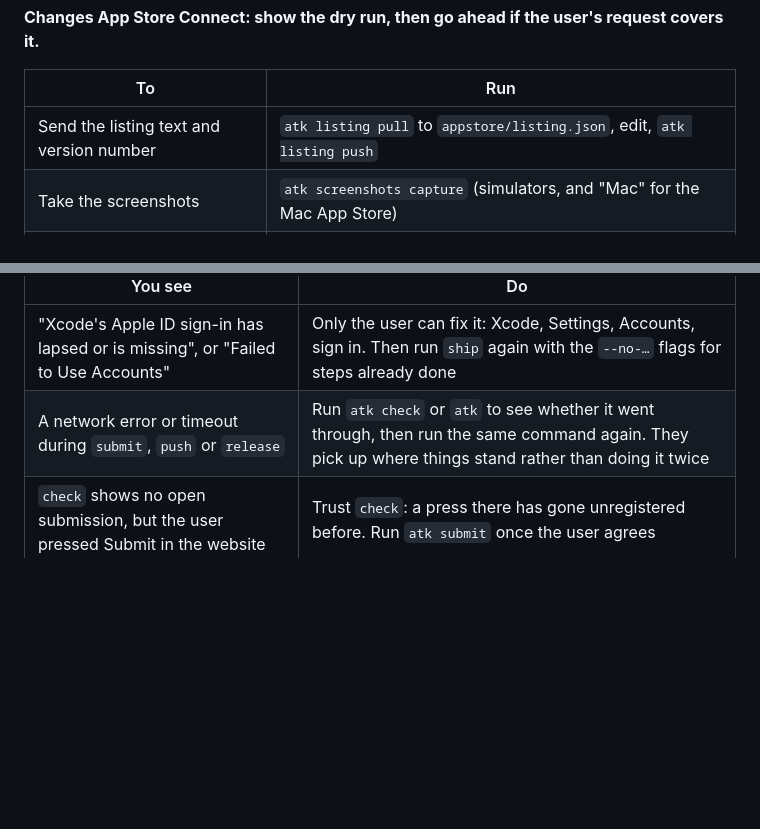
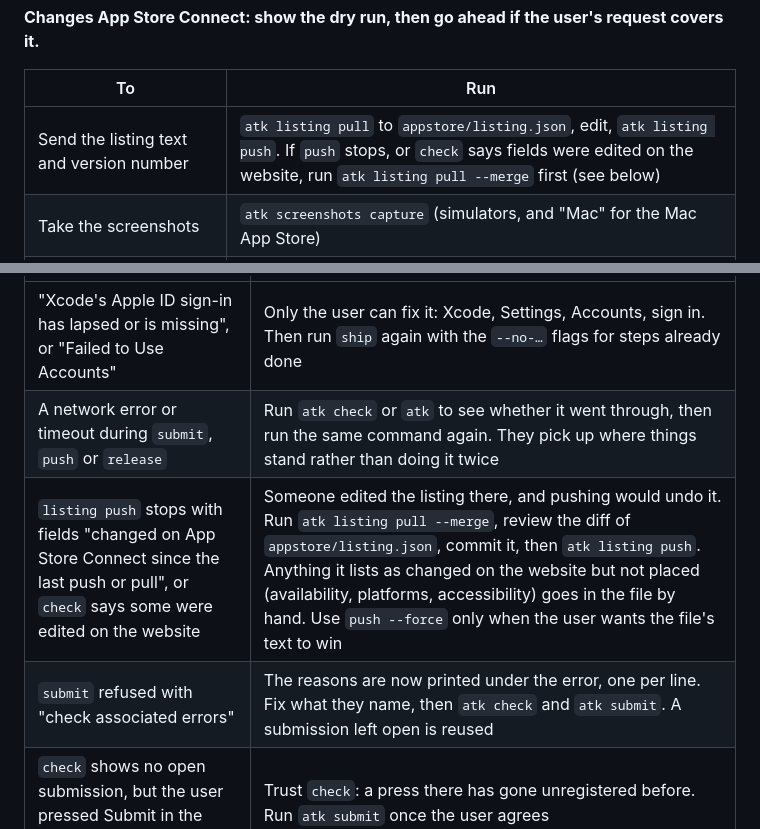
Before and after one commit to djsincla/Overpass, a Markdown page: CLAUDE.md, 2 parts joined by grey strips. Drawn GitHub-style; blank space fills up the shorter version.

Commit message:
Sync the atk guide with the apple-toolkit template
Listing sync (apple-toolkit #18) and associated errors (#19).

Co-Authored-By: Claude Opus 5.5 <noreply@anthropic.com>
Claude-Session: https://claude.ai/code/session_0173SuBsYv4nWdbhEnBDnBjC

```diff
--- a/CLAUDE.md
+++ b/CLAUDE.md
@@ -38,7 +38,7 @@ Overpass is in US and UK English, Spanish, German, Dutch, Swedish, Danish, Norwe
 
 | To | Run |
 | --- | --- |
-| Send the listing text and version number | `atk listing pull` to `appstore/listing.json`, edit, `atk listing push` |
+| Send the listing text and version number | `atk listing pull` to `appstore/listing.json`, edit, `atk listing push`. If `push` stops, or `check` says fields were edited on the website, run `atk listing pull --merge` first (see below) |
 | Take the screenshots | `atk screenshots capture` (simulators, and "Mac" for the Mac App Store) |
 | Put a caption above each screenshot, in each language | `atk screenshots caption` (from `appstore/captions.json`; writes files only) |
 | Make the product page header and search picture | `atk screenshots header` (from `screenshots.header` in `.atk.json`) |
@@ -96,6 +96,8 @@ An iOS build and a macOS build of one release share a build number, so `atk` sho
 | --- | --- |
 | "Xcode's Apple ID sign-in has lapsed or is missing", or "Failed to Use Accounts" | Only the user can fix it: Xcode, Settings, Accounts, sign in. Then run `ship` again with the `--no-…` flags for steps already done |
 | A network error or timeout during `submit`, `push` or `release` | Run `atk check` or `atk` to see whether it went through, then run the same command again. They pick up where things stand rather than doing it twice |
+| `listing push` stops with fields "changed on App Store Connect since the last push or pull", or `check` says some were edited on the website | Someone edited the listing there, and pushing would undo it. Run `atk listing pull --merge`, review the diff of `appstore/listing.json`, commit it, then `atk listing push`. Anything it lists as changed on the website but not placed (availability, platforms, accessibility) goes in the file by hand. Use `push --force` only when the user wants the file's text to win |
+| `submit` refused with "check associated errors" | The reasons are now printed under the error, one per line. Fix what they name, then `atk check` and `atk submit`. A submission left open is reused |
 | `check` shows no open submission, but the user pressed Submit in the website | Trust `check`: a press there has gone unregistered before. Run `atk submit` once the user agrees |
 | The build hasn't appeared, or is still processing | `ship` and `release` wait for it, up to `--timeout` minutes; `attach` doesn't, so run it once `atk` shows the build processed |
 | atk won't build after an Xcode update | In apple-toolkit, `rm -rf .build` and `make install`. If it's the Xcode licence, the user runs `! sudo xcodebuild -license accept` |
```
